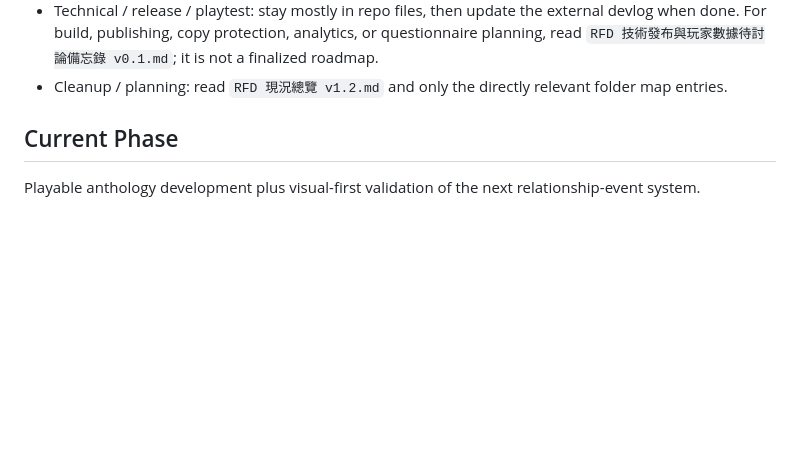
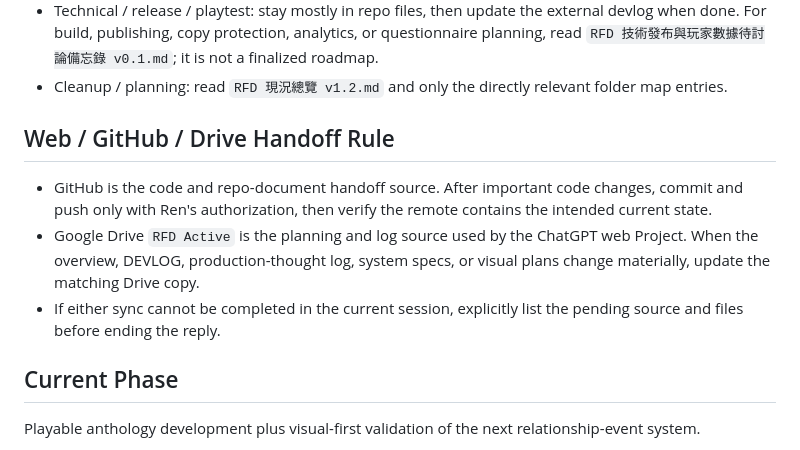
Before and after one commit to Ren4ren/red-flags-game, a Markdown page: CODEX_HANDOFF.md, the part around the change. Rendered like a GitHub page; blank space fills up the shorter version.

Commit message:
docs: add GitHub and Google Drive sync handoff rules

```diff
--- a/CODEX_HANDOFF.md
+++ b/CODEX_HANDOFF.md
@@ -25,6 +25,12 @@ Task-based routing:
 - Visual / UI / opening / motion: read `RFD 視覺方向 v0.1.md`; read `RFD city pop 與東亞都市情感記憶備忘錄 v0.1.md` only when judging style philosophy, not for every CSS tweak.
 - Technical / release / playtest: stay mostly in repo files, then update the external devlog when done. For build, publishing, copy protection, analytics, or questionnaire planning, read `RFD 技術發布與玩家數據待討論備忘錄 v0.1.md`; it is not a finalized roadmap.
 - Cleanup / planning: read `RFD 現況總覽 v1.2.md` and only the directly relevant folder map entries.
+
+## Web / GitHub / Drive Handoff Rule
+
+- GitHub is the code and repo-document handoff source. After important code changes, commit and push only with Ren's authorization, then verify the remote contains the intended current state.
+- Google Drive `RFD Active` is the planning and log source used by the ChatGPT web Project. When the overview, DEVLOG, production-thought log, system specs, or visual plans change materially, update the matching Drive copy.
+- If either sync cannot be completed in the current session, explicitly list the pending source and files before ending the reply.
 
 ## Current Phase
 
```
Also changed, not shown: AGENTS.md (+6 -0 lines).
